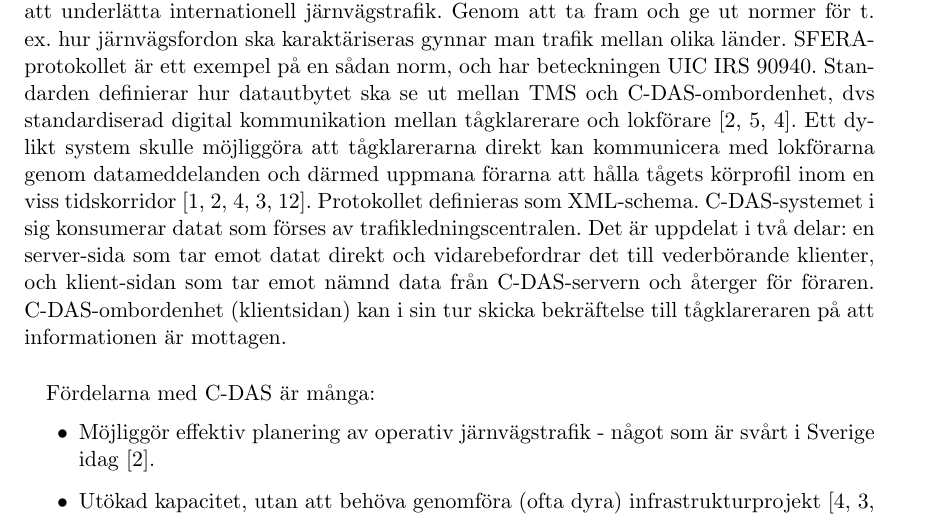
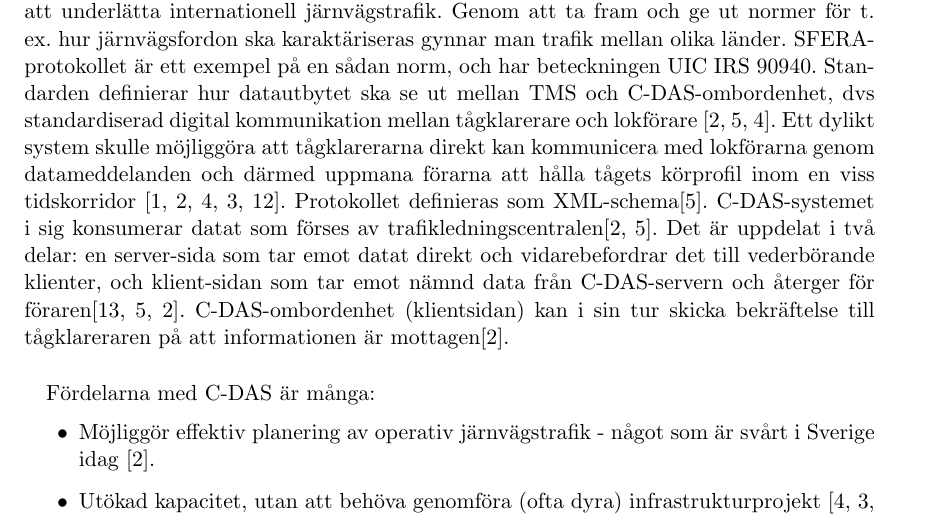
Before and after one commit to havaeng/BachelorsThesis, a LaTeX thesis (src/main.tex, which reads src/a_inledning/a_bakgrund.tex): part of page 8 of 18, cut so that both start at the same text. Compiled offline with pdfLaTeX.

Commit message:
2024-02-13 3

```diff
--- a/src/a_inledning/a_bakgrund.tex
+++ b/src/a_inledning/a_bakgrund.tex
@@ -12,10 +12,10 @@ Genom att ta fram och ge ut normer för t. ex. hur järnvägsfordon ska karaktä
 SFERA-protokollet är ett exempel på en sådan norm, och har beteckningen UIC IRS 90940.
 Standarden definierar hur datautbytet ska se ut mellan TMS och C-DAS-ombordenhet, dvs standardiserad digital kommunikation mellan tågklarerare och lokförare~\cite{Joborn2023, Olsson2023, Lindmark2022}.
 Ett dylikt system skulle möjliggöra att tågklarerarna direkt kan kommunicera med lokförarna genom datameddelanden och därmed uppmana förarna att hålla tågets körprofil inom en viss tidskorridor~\cite{Angel2020, Joborn2023, Lindmark2022, Ketech2022, Verstappen2022}.
-Protokollet definieras som XML-schema.
-C-DAS-systemet i sig konsumerar datat som förses av trafikledningscentralen.
-Det är uppdelat i två delar: en server-sida som tar emot datat direkt och vidarebefordrar det till vederbörande klienter, och klient-sidan som tar emot nämnd data från C-DAS-servern och återger för föraren.
-C-DAS-ombordenhet (klientsidan) kan i sin tur skicka bekräftelse till tågklareraren på att informationen är mottagen.
+Protokollet definieras som XML-schema\cite{Olsson2023}.
+C-DAS-systemet i sig konsumerar datat som förses av trafikledningscentralen\cite{Joborn2023, Olsson2023}.
+Det är uppdelat i två delar: en server-sida som tar emot datat direkt och vidarebefordrar det till vederbörande klienter, och klient-sidan som tar emot nämnd data från C-DAS-servern och återger för föraren\cite{Yao2022, Olsson2023, Joborn2023}.
+C-DAS-ombordenhet (klientsidan) kan i sin tur skicka bekräftelse till tågklareraren på att informationen är mottagen\cite{Joborn2023}.
 %\hspace{40em}
 \paragraph{}
 Fördelarna med C-DAS är många:
```
